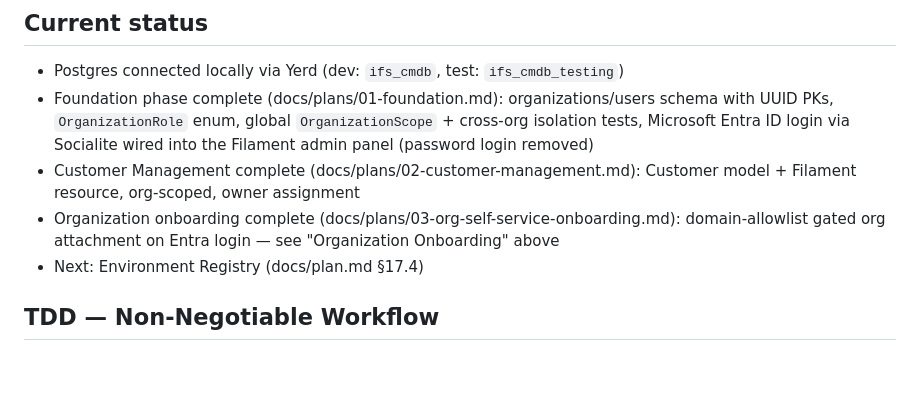
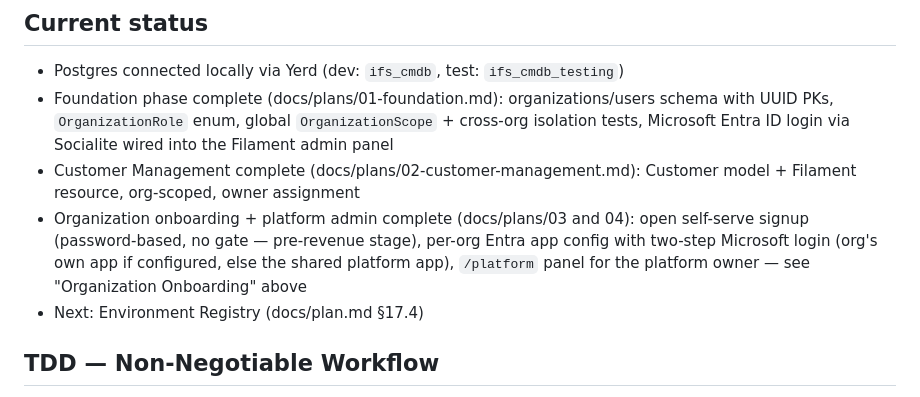
Before and after one commit to outofjam/ifs-cmdb, a Markdown page: CLAUDE.md, the part around the change. Drawn GitHub-style; blank space fills up the shorter version.

Commit message:
docs: mark self-serve signup + platform admin plan complete
Co-Authored-By: Claude Sonnet 5 <noreply@anthropic.com>

```diff
--- a/CLAUDE.md
+++ b/CLAUDE.md
@@ -236,12 +236,14 @@ See docs/plan.md for complete spec.
 - Foundation phase complete (docs/plans/01-foundation.md): organizations/users schema
   with UUID PKs, `OrganizationRole` enum, global `OrganizationScope` + cross-org
   isolation tests, Microsoft Entra ID login via Socialite wired into the Filament
-  admin panel (password login removed)
+  admin panel
 - Customer Management complete (docs/plans/02-customer-management.md): Customer
   model + Filament resource, org-scoped, owner assignment
-- Organization onboarding complete (docs/plans/03-org-self-service-onboarding.md):
-  domain-allowlist gated org attachment on Entra login — see "Organization
-  Onboarding" above
+- Organization onboarding + platform admin complete (docs/plans/03 and 04): open
+  self-serve signup (password-based, no gate — pre-revenue stage), per-org Entra
+  app config with two-step Microsoft login (org's own app if configured, else the
+  shared platform app), `/platform` panel for the platform owner — see
+  "Organization Onboarding" above
 - Next: Environment Registry (docs/plan.md §17.4)
 
 ## TDD — Non-Negotiable Workflow
```
